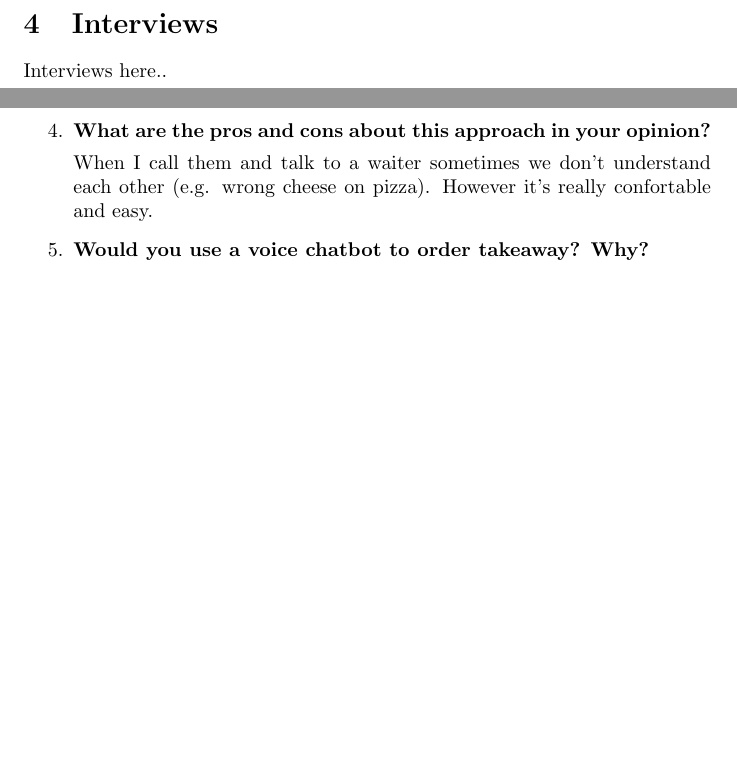
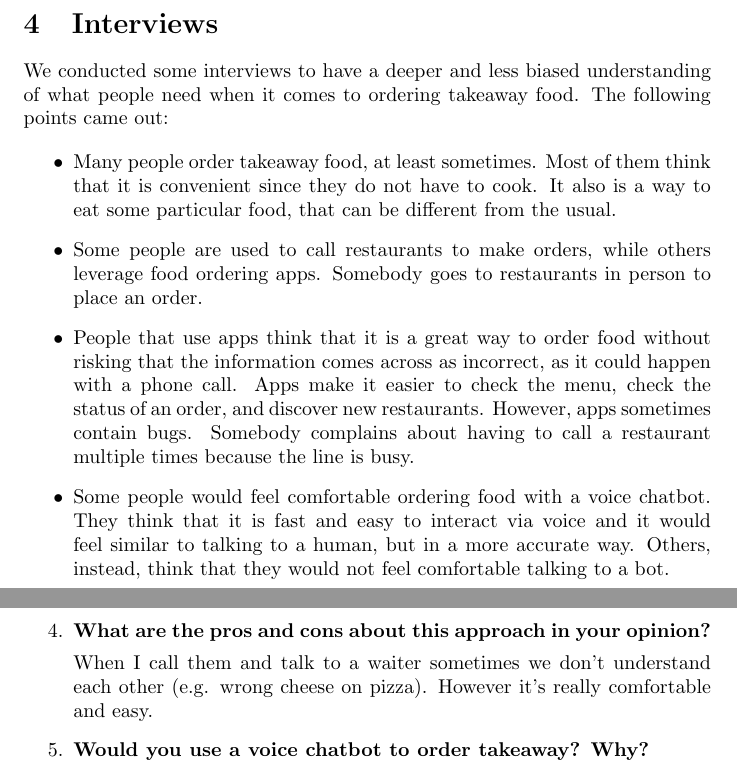
Before and after one commit to Tabats97/HeyFood, a LaTeX document (report/hey_food.tex, which reads report/modules/interviews.tex, report/modules/interviews_list.tex): two parts of pages 5 and 12 of 16, joined at a grey line, cut so that both start at the same text, the shorter picture padded with empty space. Compiled offline with pdfLaTeX.

Commit message:
Add interviews considerations

```diff
--- a/report/modules/interviews.tex
+++ b/report/modules/interviews.tex
@@ -1,2 +1,25 @@
 \section{Interviews}
-Interviews here..
+
+We conducted some interviews to have a deeper and less biased understanding of
+what people need when it comes to ordering takeaway food. The following
+points came out:
+
+\begin{itemize}
+    \item Many people order takeaway food, at least sometimes. Most of them think
+    that it is convenient since they do not have to cook. It also is a way to
+    eat some particular food, that can be different from the usual.
+    \item Some people are used to call restaurants to make orders, while others
+    leverage food ordering apps. Somebody goes to restaurants in person to place
+    an order.
+    \item People that use apps think that it is a great way to order food without
+    risking that the information comes across as incorrect, as it could happen
+    with a phone call. Apps make it easier to check the menu, check the status
+    of an order, and discover new restaurants. However, apps sometimes contain
+    bugs. Somebody complains about having to call a restaurant multiple
+    times because the line is busy.
+    \item Some people would feel comfortable ordering food with a voice chatbot.
+    They think that it is fast and easy to interact via voice and it would feel
+    similar to talking to a human, but in a more accurate way. Others, instead,
+    think that they would not feel comfortable talking to a bot.
+
+\end{itemize}
--- a/report/modules/interviews_list.tex
+++ b/report/modules/interviews_list.tex
@@ -188,7 +188,7 @@ I usually call them.
 
 \item \textbf{What are the pros and cons about this approach in your opinion?}
 
-When I call them and talk to a waiter sometimes we don't understand each other (e.g. wrong cheese on pizza). However it's really confortable and easy.
+When I call them and talk to a waiter sometimes we don't understand each other (e.g. wrong cheese on pizza). However it's really comfortable and easy.
 
 \item \textbf{Would you use a voice chatbot to order takeaway? Why?}
 
```
Also changed, not shown: report/hey_food.pdf, 1 other file.
